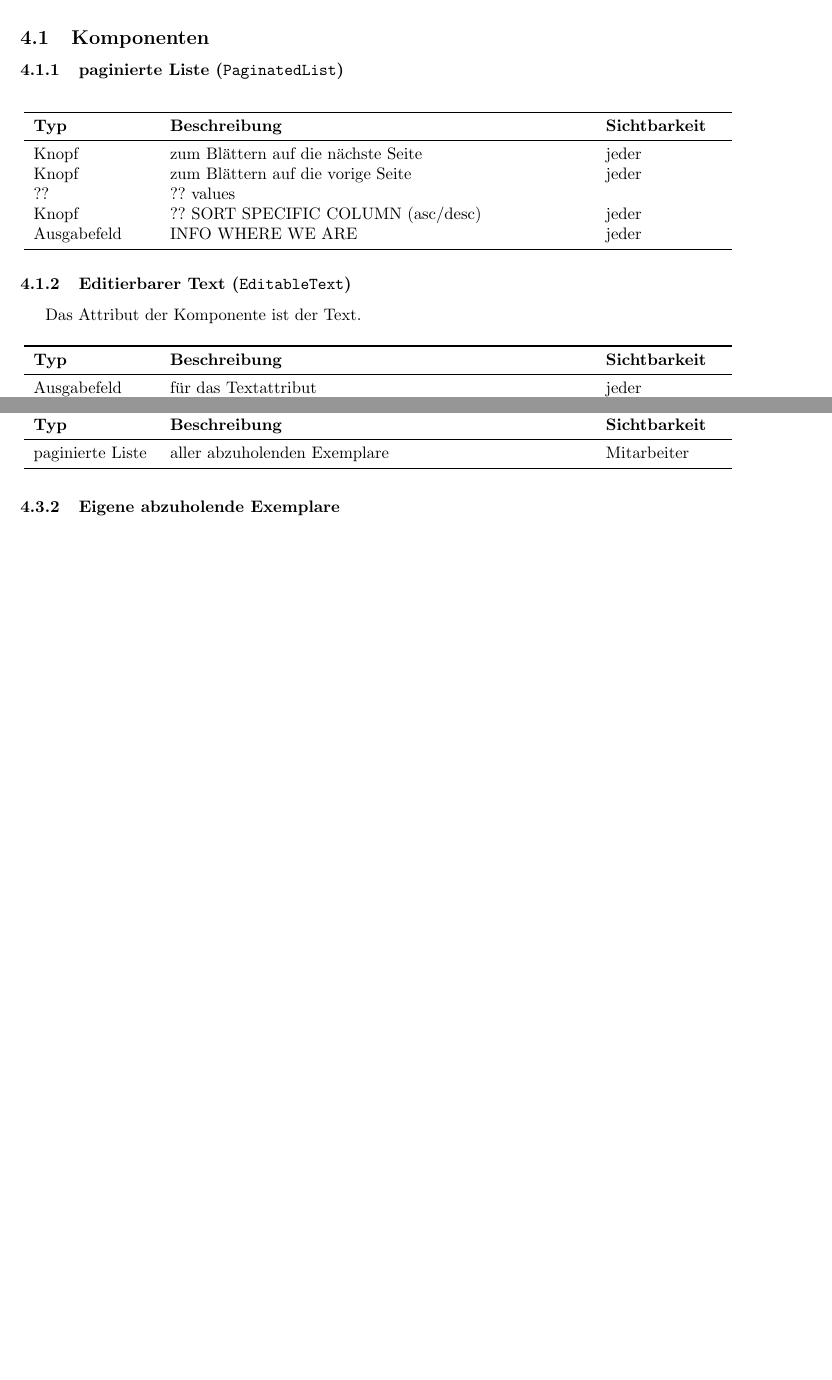
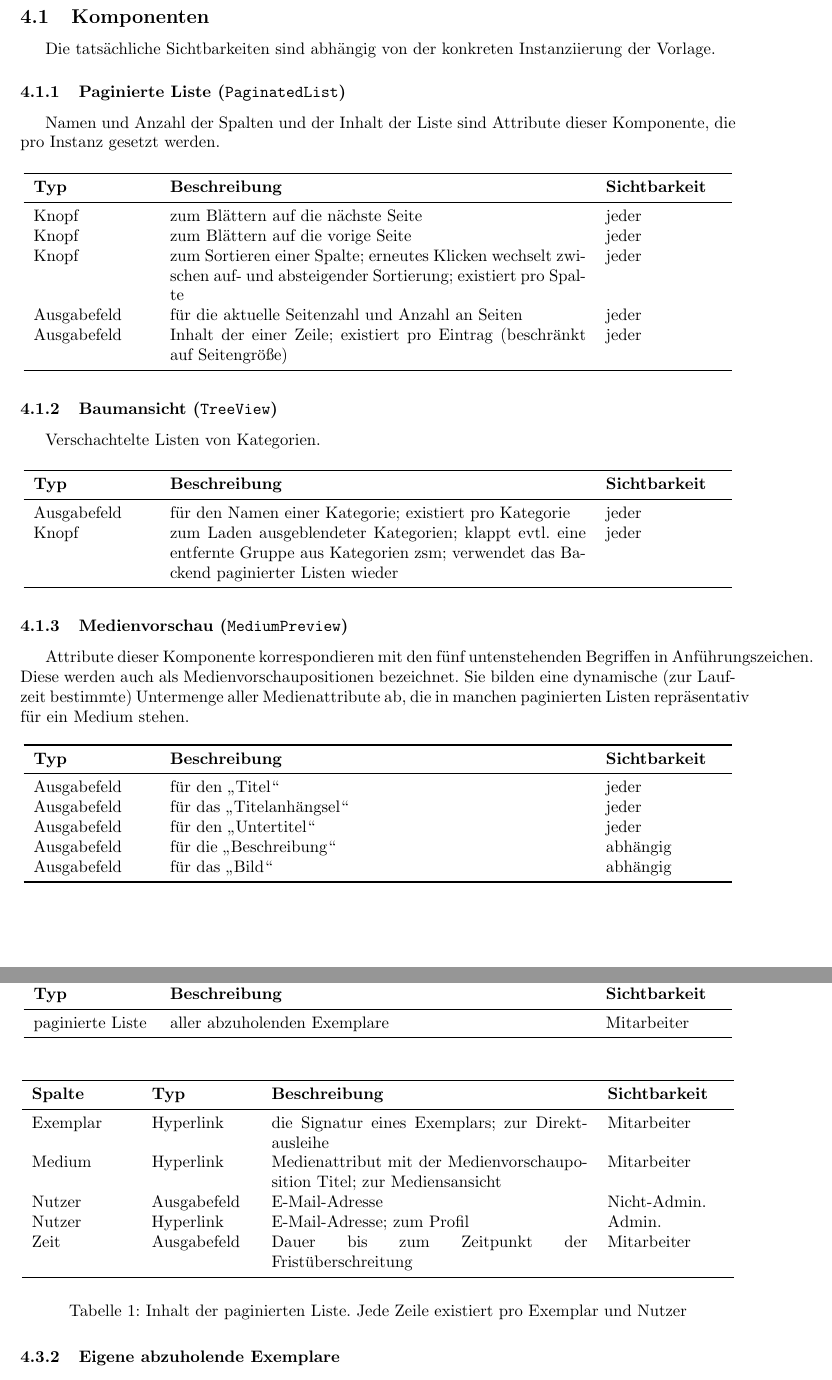
Before and after one commit to charviakouia/SEP, a LaTeX document (Entwurf/Entwurf.tex): two parts of pages 12 and 13 of 34 before the commit and two parts of pages 12 and 14 of 35 after it, joined at a grey line, cut so that both start at the same text, the shorter picture padded with empty space. Compiled offline with pdfLaTeX.

Commit message:
Final changes to chapter 4

```diff
--- a/Entwurf/Entwurf.tex
+++ b/Entwurf/Entwurf.tex
@@ -382,24 +373,39 @@ Zudem werden nachfolgend diese Abkürzungen und Kurzformen verwenden:
 
 \subsection{Komponenten}
 
-\component{\LST}{PaginatedList}
+Die tatsächliche Sichtbarkeiten sind abhängig von der konkreten Instanziierung der Vorlage.
 
-% TASK attributes, values
+\component{Paginierte Liste}{PaginatedList}
+
+Namen und Anzahl der Spalten und der Inhalt der Liste sind Attribute dieser Komponente, die pro
+Instanz gesetzt werden.
 
 \begin{controls}
     \BTN & zum Blättern auf die nächste Seite & \PUB\\
     \BTN & zum Blättern auf die vorige Seite & \PUB\\
-    ?? & ?? values & \\
-    \BTN & ?? SORT SPECIFIC COLUMN (asc/desc) & \PUB\\
-    \OUT & INFO WHERE WE ARE & \PUB\\
+    \BTN & zum Sortieren einer Spalte; erneutes Klicken wechselt zwischen auf- und absteigender Sortierung; existiert pro Spalte & \PUB\\
+    \OUT & für die aktuelle Seitenzahl und Anzahl an Seiten & \PUB\\
+    \OUT & Inhalt der einer Zeile; existiert pro Eintrag (beschränkt auf Seitengröße) & \PUB\\
 \end{controls}
 
-\component{Editierbarer Text}{EditableText}
+\component{Baumansicht}{TreeView}
 
-Das Attribut der Komponente ist der Text.
-
-% QUESTION visibility as an attribute, too?? if yes, how???
+Verschachtelte Listen von Kategorien.
 
 \begin{controls}
-    \OUT & für das Textattribut & \PUB\\
-    \INP & für das Textattribut & \ADM\\
+    \OUT & für den Namen einer Kategorie; existiert pro Kategorie & \PUB\\
+    \BTN & zum Laden ausgeblendeter Kategorien; klappt evtl. eine entfernte Gruppe aus Kategorien zsm; verwendet das Backend paginierter Listen wieder & \PUB\\
+\end{controls}
+
+\component{Medienvorschau}{MediumPreview}
+
+Attribute dieser Komponente korrespondieren mit den fünf untenstehenden Begriffen in Anführungszeichen.
+Diese werden auch als Medienvorschaupositionen bezeichnet. Sie bilden eine dynamische (zur Laufzeit bestimmte) Untermenge aller Medienattribute ab, die in manchen paginierten Listen repräsentativ für ein Medium stehen.
+
+\begin{controls}
+    \OUT & für den „Titel“ & \PUB\\
+    \OUT & für das „Titelanhängsel“ & \PUB\\
+    \OUT & für den „Untertitel“ & \PUB\\
+    \OUT & für die „Beschreibung“ & abhängig\\
+    \OUT & für das „Bild“ & abhängig\\
+\end{controls}
@@ -445,6 +462,22 @@ whether they can expect someone to soon enter the library and arrive at their co
     \LST & aller abzuholenden Exemplare & \BIB\\
 \end{controls}
 
+\begin{table}[H]
+    \centering
+    \begin{tabular}{ p{6em} p{6em} p{19em} p{7em} }
+        \toprule
+        \textbf{Spalte} & \textbf{Typ} & \textbf{Beschreibung} & \textbf{Sichtbarkeit}\\
+        \midrule
+        Exemplar & \LNK & die Signatur eines Exemplars; zur Direktausleihe & \BIB\\
+        Medium & \LNK & Medienattribut mit der Medienvorschauposition Titel; zur Mediensansicht & \BIB\\
+        Nutzer & \OUT & E-Mail-Adresse & Nicht-\ADM\\
+        Nutzer & \LNK & E-Mail-Adresse; zum Profil & \ADM\\
+        Zeit & \OUT & Dauer bis zum Zeitpunkt der Fristüberschreitung & \BIB\\
+        \bottomrule
+    \end{tabular}
+    \caption{Inhalt der paginierten Liste. Jede Zeile existiert pro Exemplar und Nutzer}
+\end{table}
+
 \page{Eigene abzuholende Exemplare}{account/my-copies-ready-for-pickup}
 
 \Javadoc
```
Also changed, not shown: Entwurf/Entwurf.tex (86 more changed lines).
